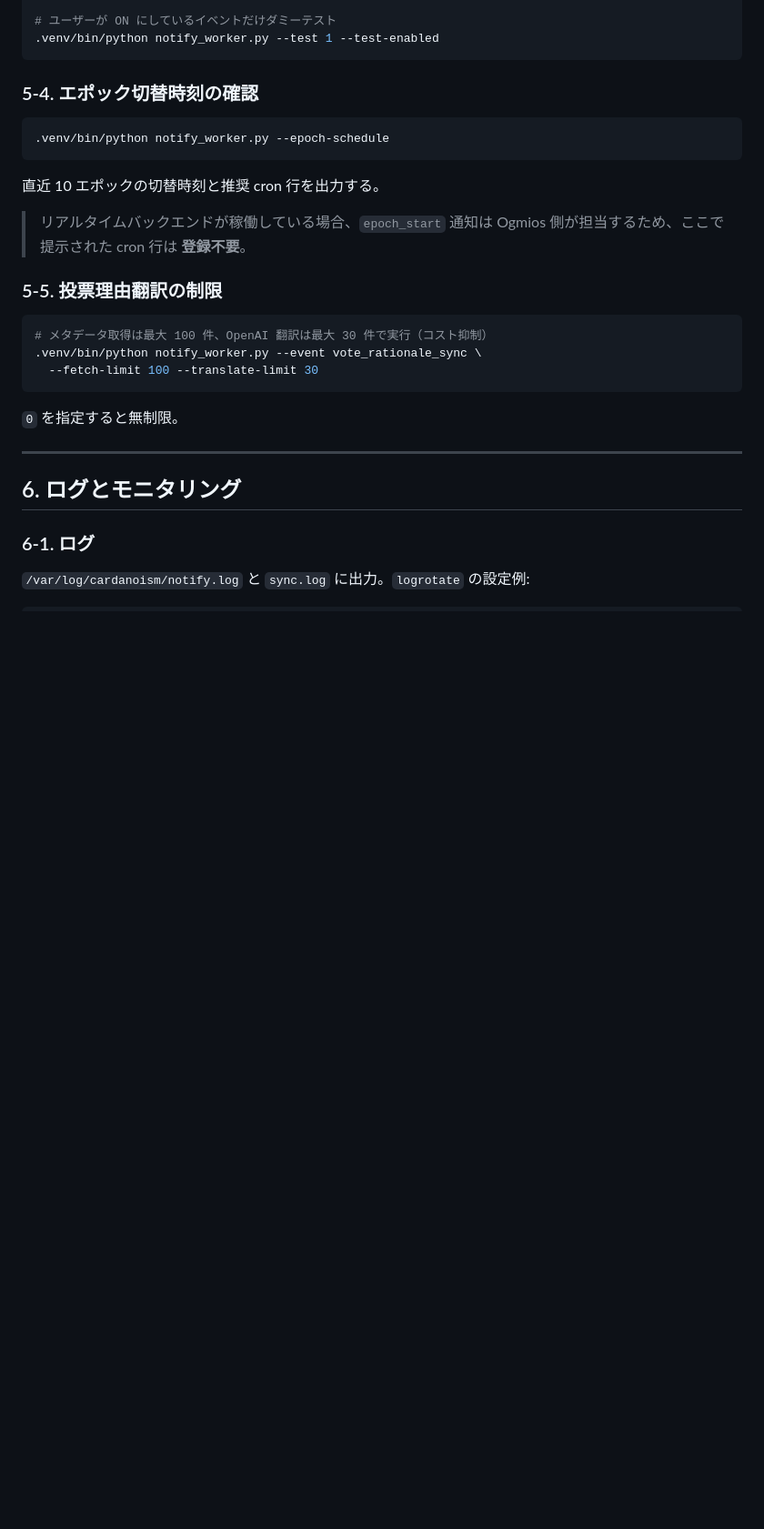
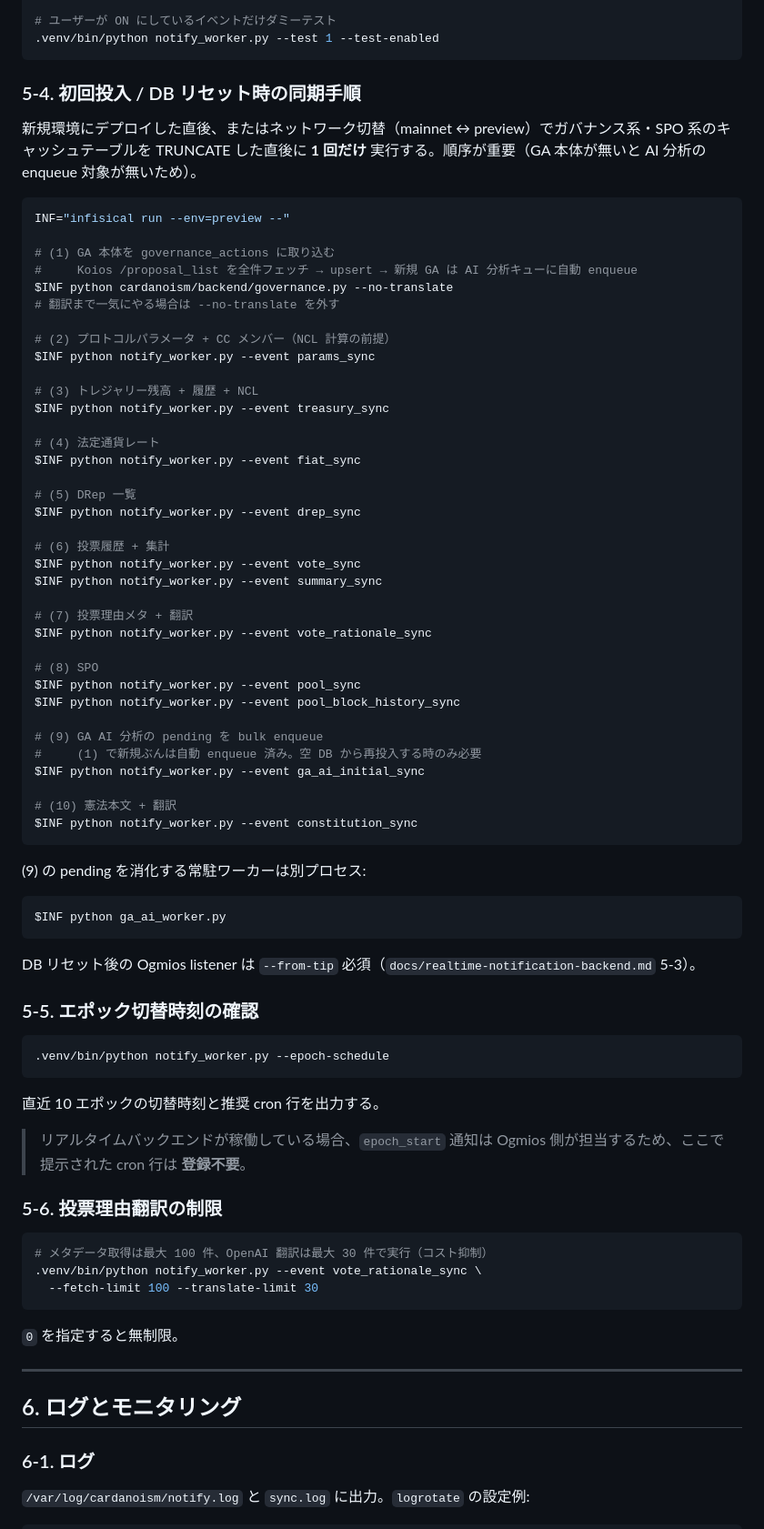
Before and after one commit to btbf/cardanoism, a Markdown page: docs/koios-polling-backend.md, the part around one of its changes. Shown at 91% size. GitHub-like rendering; blank space fills up the shorter version.

Commit message:
docs(koios-polling): 初回投入 / DB リセット時の再 sync 手順を追記
- § 1-2 キャッシュ同期テーブルに pool_sync / pool_block_history_sync /
  relay_check / constitution_sync / ga_ai_initial_sync を追加
- § 5-2 個別実行例に SPO 系 3 コマンドを追加
- § 5-4 として「初回投入 / DB リセット時の同期手順」セクションを新設
  (governance.py 直接実行 → 各 sync を順序付きで 10 ステップ列挙)
- § 5-5 / 5-6 連番繰り下げ

Co-Authored-By: Claude Opus 4.7 (1M context) <noreply@anthropic.com>

````diff
--- a/docs/koios-polling-backend.md
+++ b/docs/koios-polling-backend.md
@@ -225,7 +235,58 @@ cd /opt/cardanoism
 .venv/bin/python notify_worker.py --test 1 --test-enabled
 ```
 
-### 5-4. エポック切替時刻の確認
+### 5-4. 初回投入 / DB リセット時の同期手順
+
+新規環境にデプロイした直後、またはネットワーク切替（mainnet ↔ preview）でガバナンス系・SPO 系のキャッシュテーブルを TRUNCATE した直後に **1 回だけ** 実行する。順序が重要（GA 本体が無いと AI 分析の enqueue 対象が無いため）。
+
+```bash
+INF="infisical run --env=preview --"
+
+# (1) GA 本体を governance_actions に取り込む
+#     Koios /proposal_list を全件フェッチ → upsert → 新規 GA は AI 分析キューに自動 enqueue
+$INF python cardanoism/backend/governance.py --no-translate
+# 翻訳まで一気にやる場合は --no-translate を外す
+
+# (2) プロトコルパラメータ + CC メンバー（NCL 計算の前提）
+$INF python notify_worker.py --event params_sync
+
+# (3) トレジャリー残高 + 履歴 + NCL
+$INF python notify_worker.py --event treasury_sync
+
+# (4) 法定通貨レート
+$INF python notify_worker.py --event fiat_sync
+
+# (5) DRep 一覧
+$INF python notify_worker.py --event drep_sync
+
+# (6) 投票履歴 + 集計
+$INF python notify_worker.py --event vote_sync
+$INF python notify_worker.py --event summary_sync
+
+# (7) 投票理由メタ + 翻訳
+$INF python notify_worker.py --event vote_rationale_sync
+
+# (8) SPO
+$INF python notify_worker.py --event pool_sync
+$INF python notify_worker.py --event pool_block_history_sync
+
+# (9) GA AI 分析の pending を bulk enqueue
+#     (1) で新規ぶんは自動 enqueue 済み。空 DB から再投入する時のみ必要
+$INF python notify_worker.py --event ga_ai_initial_sync
+
+# (10) 憲法本文 + 翻訳
+$INF python notify_worker.py --event constitution_sync
+```
+
+(9) の pending を消化する常駐ワーカーは別プロセス:
+
+```bash
+$INF python ga_ai_worker.py
+```
+
+DB リセット後の Ogmios listener は `--from-tip` 必須（`docs/realtime-notification-backend.md` 5-3）。
+
+### 5-5. エポック切替時刻の確認
 
 ```bash
 .venv/bin/python notify_worker.py --epoch-schedule
@@ -235,7 +296,7 @@ cd /opt/cardanoism
 
 > リアルタイムバックエンドが稼働している場合、`epoch_start` 通知は Ogmios 側が担当するため、ここで提示された cron 行は **登録不要**。
 
-### 5-5. 投票理由翻訳の制限
+### 5-6. 投票理由翻訳の制限
 
 ```bash
 # メタデータ取得は最大 100 件、OpenAI 翻訳は最大 30 件で実行（コスト抑制）
````
Also changed, not shown: other parts of docs/koios-polling-backend.md (+10 -0 lines).
